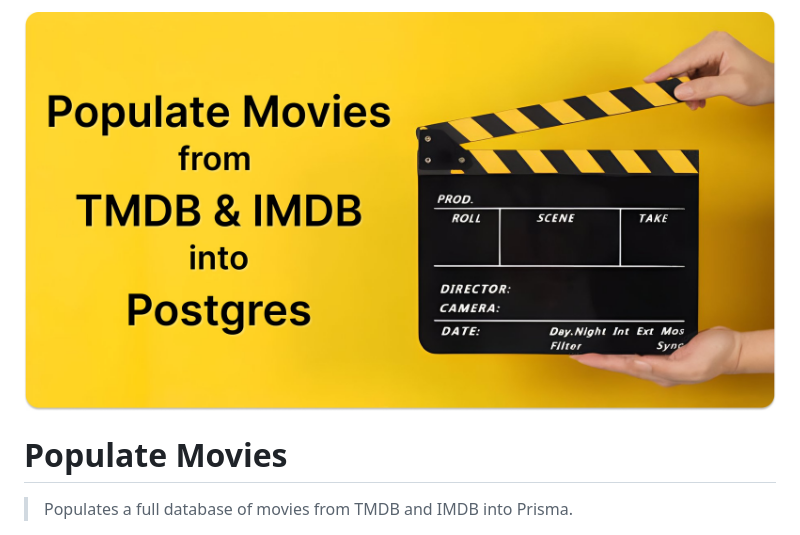
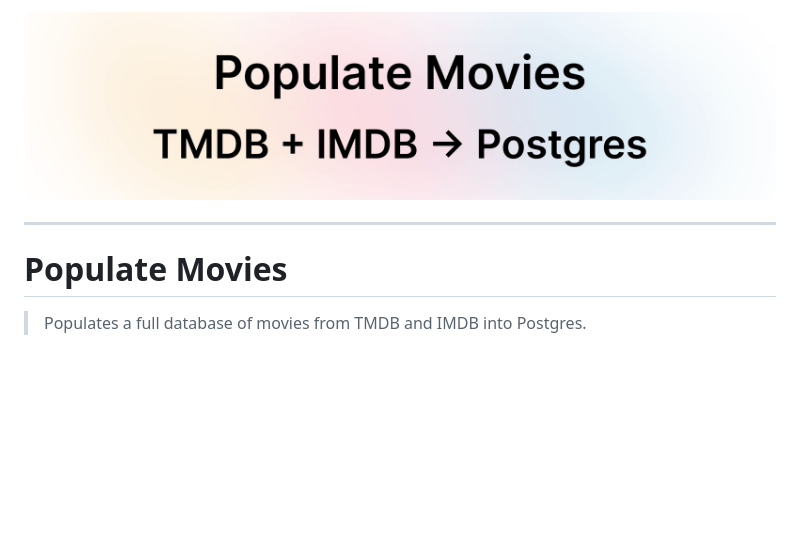
Before and after one commit to transitive-bullshit/populate-movies, a Markdown page: readme.md, the part around one of its changes. Drawn GitHub-style; pictures changed too: media/banner.jpg; blank space fills up the shorter version.

```diff
--- a/readme.md
+++ b/readme.md
@@ -2,7 +2,9 @@
   <img alt="Populates a full database of movies from TMDB and IMDB into Prisma." src="/media/banner.jpg">
 </p>
 
+---
+
 # Populate Movies <!-- omit in toc -->
 
-> Populates a full database of movies from TMDB and IMDB into Prisma.
+> Populates a full database of movies from TMDB and IMDB into Postgres.
 
```
Also changed, not shown: other parts of readme.md (+2 -2 lines), media/imdb.png (added), 3 other files.
